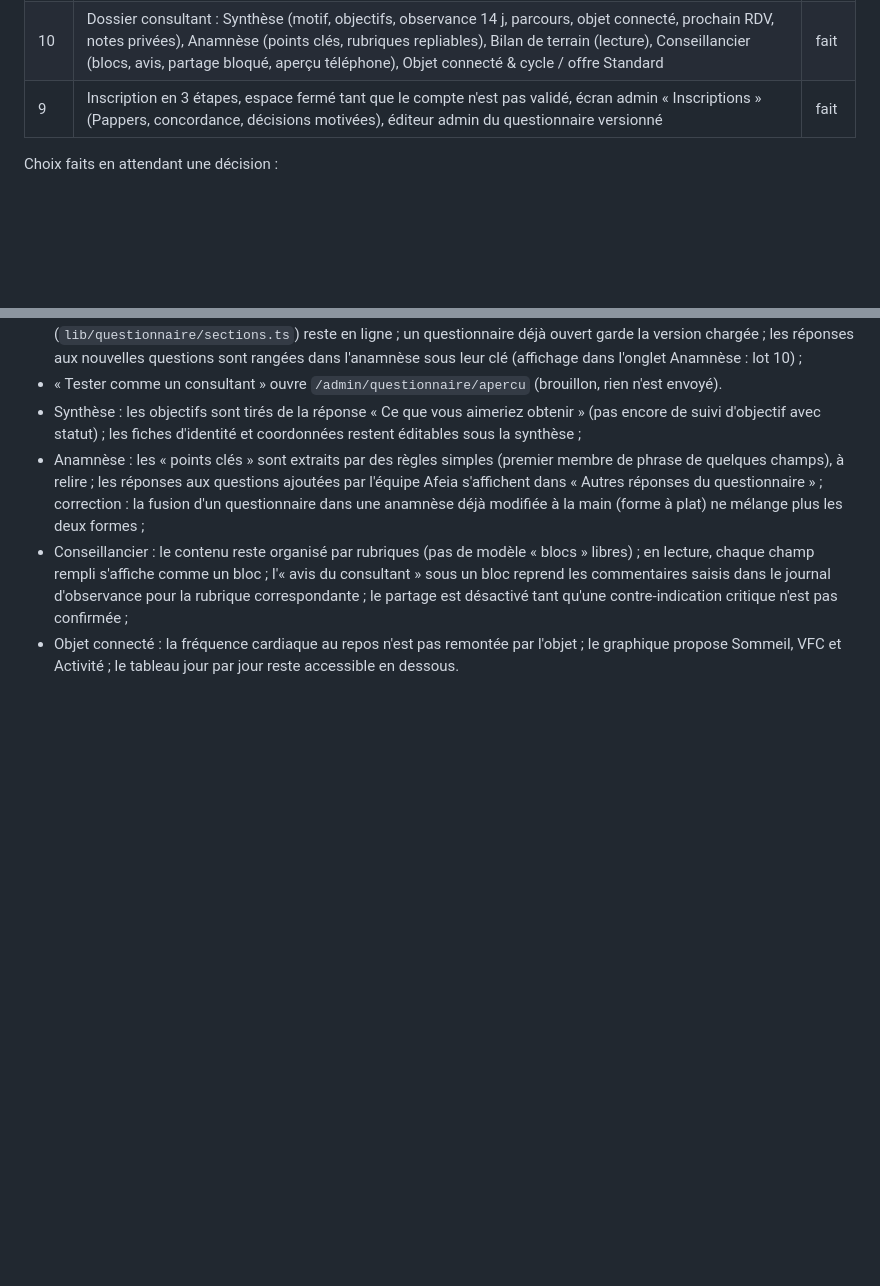
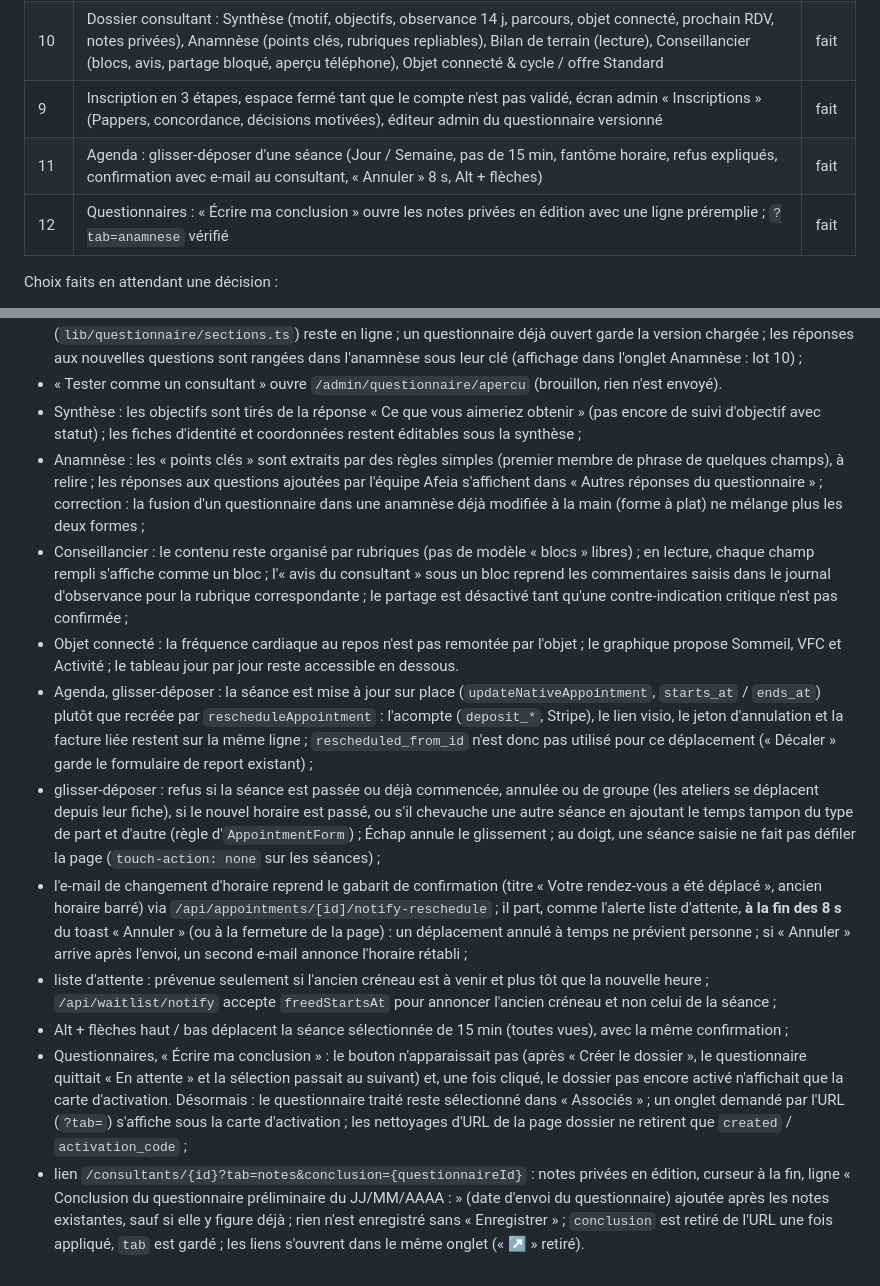
Before and after one commit to teamafeia-creator/afeia-practitioner-web, a Markdown page: docs/design/SPEC.md, 2 parts joined by grey strips. GitHub-like rendering; blank space fills up the shorter version.

Commit message:
SPEC : suivi du glisser-déposer de l'agenda et de la conclusion de questionnaire
Co-Authored-By: Claude Opus 5.5 <noreply@anthropic.com>
Claude-Session: https://claude.ai/code/session_01Bffx9CiJwcyPKUB3iqsK3v

```diff
--- a/docs/design/SPEC.md
+++ b/docs/design/SPEC.md
@@ -119,6 +119,8 @@ Ce document liste **toutes** les décisions prises pendant les revues du canevas
 | 4 | Messages (bandeau médicament informatif), questionnaires préliminaires (liste + détail, doublon, conclusion), correction de la fusion d'anamnèse | fait |
 | 10 | Dossier consultant : Synthèse (motif, objectifs, observance 14 j, parcours, objet connecté, prochain RDV, notes privées), Anamnèse (points clés, rubriques repliables), Bilan de terrain (lecture), Conseillancier (blocs, avis, partage bloqué, aperçu téléphone), Objet connecté & cycle / offre Standard | fait |
 | 9 | Inscription en 3 étapes, espace fermé tant que le compte n'est pas validé, écran admin « Inscriptions » (Pappers, concordance, décisions motivées), éditeur admin du questionnaire versionné | fait |
+| 11 | Agenda : glisser-déposer d'une séance (Jour / Semaine, pas de 15 min, fantôme horaire, refus expliqués, confirmation avec e-mail au consultant, « Annuler » 8 s, Alt + flèches) | fait |
+| 12 | Questionnaires : « Écrire ma conclusion » ouvre les notes privées en édition avec une ligne préremplie ; `?tab=anamnese` vérifié | fait |
 
 Choix faits en attendant une décision :
 - le type « Consultation visio » n'est plus créé pour les nouveaux comptes ; les types existants des praticiens ne sont **pas** modifiés ;
@@ -149,3 +151,10 @@ Choix faits en attendant une décision :
 - Anamnèse : les « points clés » sont extraits par des règles simples (premier membre de phrase de quelques champs), à relire ; les réponses aux questions ajoutées par l'équipe Afeia s'affichent dans « Autres réponses du questionnaire » ; correction : la fusion d'un questionnaire dans une anamnèse déjà modifiée à la main (forme à plat) ne mélange plus les deux formes ;
 - Conseillancier : le contenu reste organisé par rubriques (pas de modèle « blocs » libres) ; en lecture, chaque champ rempli s'affiche comme un bloc ; l'« avis du consultant » sous un bloc reprend les commentaires saisis dans le journal d'observance pour la rubrique correspondante ; le partage est désactivé tant qu'une contre-indication critique n'est pas confirmée ;
 - Objet connecté : la fréquence cardiaque au repos n'est pas remontée par l'objet ; le graphique propose Sommeil, VFC et Activité ; le tableau jour par jour reste accessible en dessous.
+- Agenda, glisser-déposer : la séance est mise à jour sur place (`updateNativeAppointment`, `starts_at` / `ends_at`) plutôt que recréée par `rescheduleAppointment` : l'acompte (`deposit_*`, Stripe), le lien visio, le jeton d'annulation et la facture liée restent sur la même ligne ; `rescheduled_from_id` n'est donc pas utilisé pour ce déplacement (« Décaler » garde le formulaire de report existant) ;
+- glisser-déposer : refus si la séance est passée ou déjà commencée, annulée ou de groupe (les ateliers se déplacent depuis leur fiche), si le nouvel horaire est passé, ou s'il chevauche une autre séance en ajoutant le temps tampon du type de part et d'autre (règle d'`AppointmentForm`) ; Échap annule le glissement ; au doigt, une séance saisie ne fait pas défiler la page (`touch-action: none` sur les séances) ;
+- l'e-mail de changement d'horaire reprend le gabarit de confirmation (titre « Votre rendez-vous a été déplacé », ancien horaire barré) via `/api/appointments/[id]/notify-reschedule` ; il part, comme l'alerte liste d'attente, **à la fin des 8 s** du toast « Annuler » (ou à la fermeture de la page) : un déplacement annulé à temps ne prévient personne ; si « Annuler » arrive après l'envoi, un second e-mail annonce l'horaire rétabli ;
+- liste d'attente : prévenue seulement si l'ancien créneau est à venir et plus tôt que la nouvelle heure ; `/api/waitlist/notify` accepte `freedStartsAt` pour annoncer l'ancien créneau et non celui de la séance ;
+- Alt + flèches haut / bas déplacent la séance sélectionnée de 15 min (toutes vues), avec la même confirmation ;
+- Questionnaires, « Écrire ma conclusion » : le bouton n'apparaissait pas (après « Créer le dossier », le questionnaire quittait « En attente » et la sélection passait au suivant) et, une fois cliqué, le dossier pas encore activé n'affichait que la carte d'activation. Désormais : le questionnaire traité reste sélectionné dans « Associés » ; un onglet demandé par l'URL (`?tab=`) s'affiche sous la carte d'activation ; les nettoyages d'URL de la page dossier ne retirent que `created` / `activation_code` ;
+- lien `/consultants/{id}?tab=notes&conclusion={questionnaireId}` : notes privées en édition, curseur à la fin, ligne « Conclusion du questionnaire préliminaire du JJ/MM/AAAA : » (date d'envoi du questionnaire) ajoutée après les notes existantes, sauf si elle y figure déjà ; rien n'est enregistré sans « Enregistrer » ; `conclusion` est retiré de l'URL une fois appliqué, `tab` est gardé ; les liens s'ouvrent dans le même onglet (« ↗ » retiré).
```
